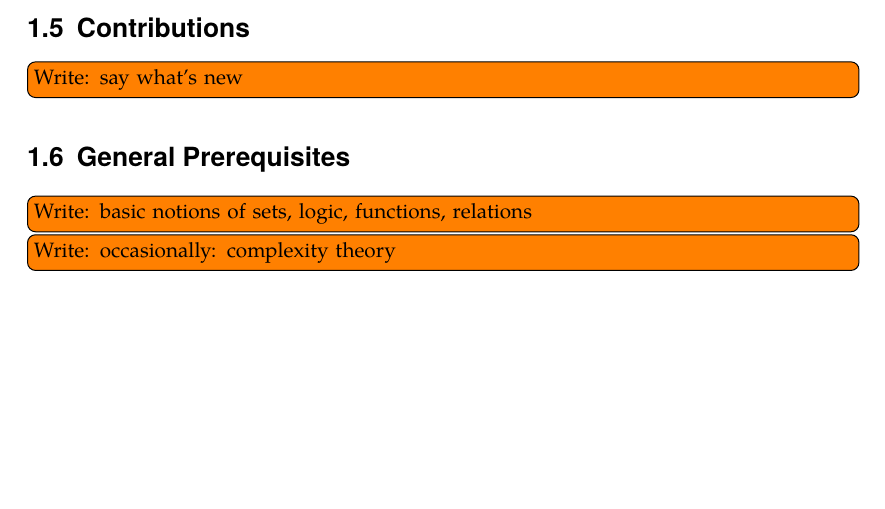
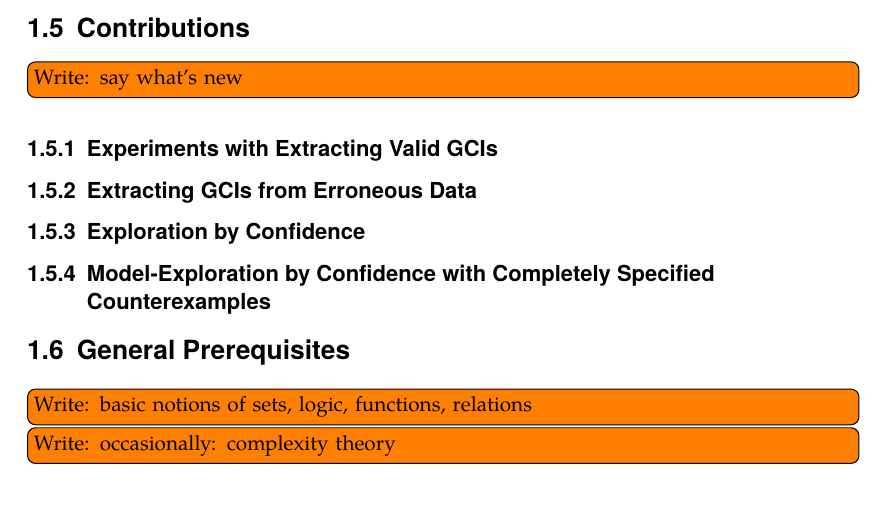
Before and after one commit to exot/thesis, a LaTeX thesis (main.tex, which reads chapters/introduction.tex): part of page 11 of 73, cut so that both start at the same text, the shorter picture padded with empty space. Compiled offline with pdfLaTeX.

Commit message:
Memos on own contributions
Signed-off-by: Daniel Borchmann <daniel.borchmann@mailbox.tu-dresden.de>

```diff
--- a/chapters/introduction.tex
+++ b/chapters/introduction.tex
@@ -142,6 +142,18 @@ for our approach, and we summarize our contribution in Section~\ref{sec:contribu
 
 \todo[inline]{Write: say what's new}
 
+\subsection{Experiments with Extracting Valid GCIs}
+\label{sec:exper-with-extr}
+
+\subsection{Extracting GCIs from Erroneous Data}
+\label{sec:extracting-gcis-from}
+
+\subsection{Exploration by Confidence}
+\label{sec:expl-conf-2}
+
+\subsection{Model-Exploration by Confidence with Completely Specified Counterexamples}
+\label{sec:model-expl-conf}
+
 \section{General Prerequisites}
 \label{sec:prerequisites}
 
```
